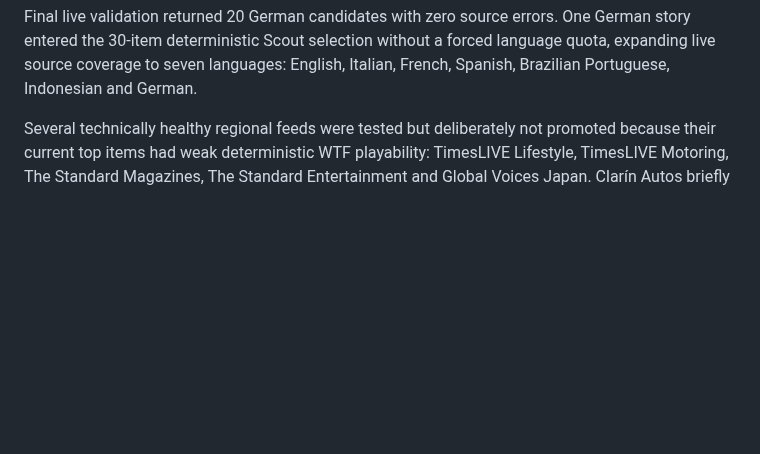
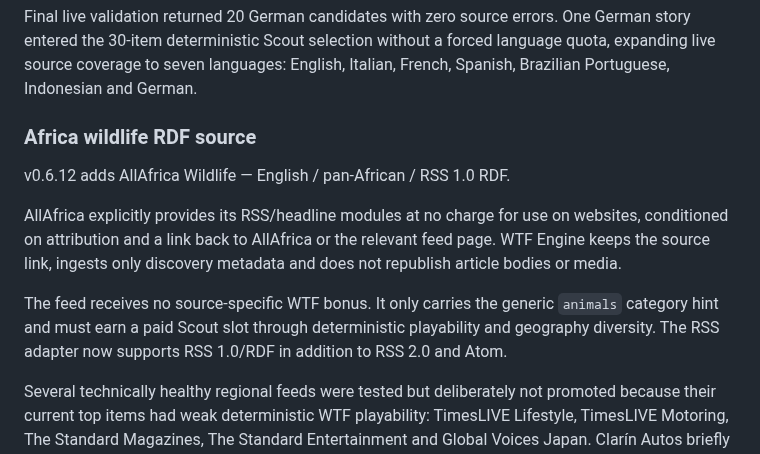
Before and after one commit to balderidavide81-hue/wtf-engine, a Markdown page: docs/SOURCES.md, the part around the change. Drawn GitHub-style; blank space fills up the shorter version.

Commit message:
docs: add AllAfrica RDF source policy [skip ci]

```diff
--- a/docs/SOURCES.md
+++ b/docs/SOURCES.md
@@ -70,6 +70,18 @@ Final live validation returned 20 German candidates with zero source errors. One
 the 30-item deterministic Scout selection without a forced language quota, expanding live source
 coverage to seven languages: English, Italian, French, Spanish, Brazilian Portuguese, Indonesian and
 German.
+
+### Africa wildlife RDF source
+
+v0.6.12 adds AllAfrica Wildlife — English / pan-African / RSS 1.0 RDF.
+
+AllAfrica explicitly provides its RSS/headline modules at no charge for use on websites, conditioned
+on attribution and a link back to AllAfrica or the relevant feed page. WTF Engine keeps the source
+link, ingests only discovery metadata and does not republish article bodies or media.
+
+The feed receives no source-specific WTF bonus. It only carries the generic `animals` category hint
+and must earn a paid Scout slot through deterministic playability and geography diversity. The RSS
+adapter now supports RSS 1.0/RDF in addition to RSS 2.0 and Atom.
 
 Several technically healthy regional feeds were tested but deliberately not promoted because their
 current top items had weak deterministic WTF playability: TimesLIVE Lifestyle, TimesLIVE Motoring,
```
